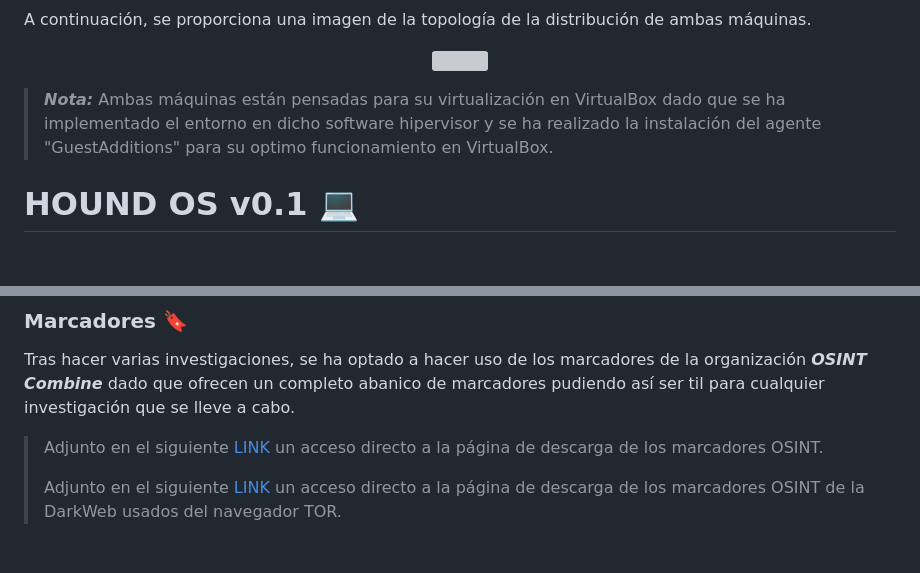
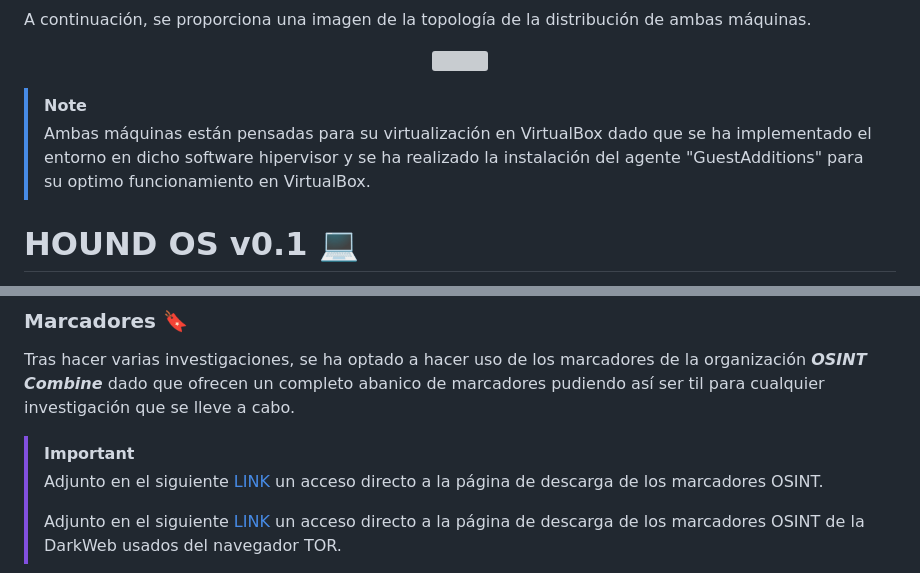
Before and after one commit to DavidG4p/Hound-Project, a Markdown page: README.md, 2 parts joined by grey strips. Rendered like a GitHub page; blank space fills up the shorter version; grey boxes are pictures that could not be loaded.

```diff
--- a/README.md
+++ b/README.md
@@ -27,7 +27,8 @@ A continuación, se proporciona una imagen de la topología de la distribución
 <img src="https://github.com/DavidG4p/Hound-Project/assets/169712177/d2f63c86-1644-4e68-a110-7123604a31c4">
 </p>
 
-> _**Nota:**_ Ambas máquinas están pensadas para su virtualización en VirtualBox dado que se ha implementado el entorno en dicho software hipervisor y se ha realizado la instalación del agente  "GuestAdditions" para su optimo funcionamiento en VirtualBox.
+> [!Note]
+> Ambas máquinas están pensadas para su virtualización en VirtualBox dado que se ha implementado el entorno en dicho software hipervisor y se ha realizado la instalación del agente  "GuestAdditions" para su optimo funcionamiento en VirtualBox.
 
 # HOUND OS v0.1 💻
 Hound OS como bien se ha indicado en el punto anterior, es una distribución personalizada de Ubuntu 22.04 LTSR, esta distribución la encontraremos implementada en la máquina _**Hound Desktop**_. Esta distribución dispone de una gran colección de herramienta, aplicaciones y marcadores enfocados a la investigación OSINT que se detallaran a continuación.
@@ -47,6 +48,7 @@ Para estos navegadores se ha implementado una configuración de seguridad como,
 
 Tras hacer varias investigaciones, se ha optado a hacer uso de los marcadores de la organización _**OSINT Combine**_ dado que ofrecen un completo abanico de marcadores pudiendo así ser til para cualquier investigación que se lleve a cabo.
 
+> [!IMPORTANT]
 > Adjunto en el siguiente [LINK](https://www.osintcombine.com/free-osint-tools/osint-bookmark-stack) un acceso directo a la página de descarga de los marcadores OSINT.
 >
 >  Adjunto en el siguiente [LINK](https://www.osintcombine.com/free-osint-tools/darkweb-bookmark-stack) un acceso directo a la página de descarga de los marcadores OSINT de la DarkWeb usados del navegador TOR.
```
